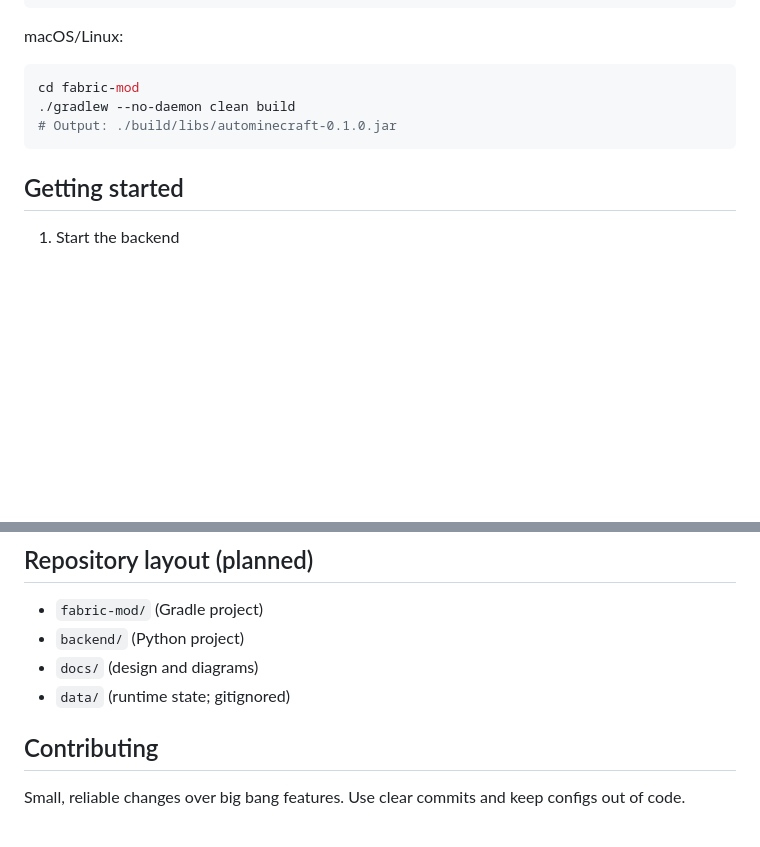
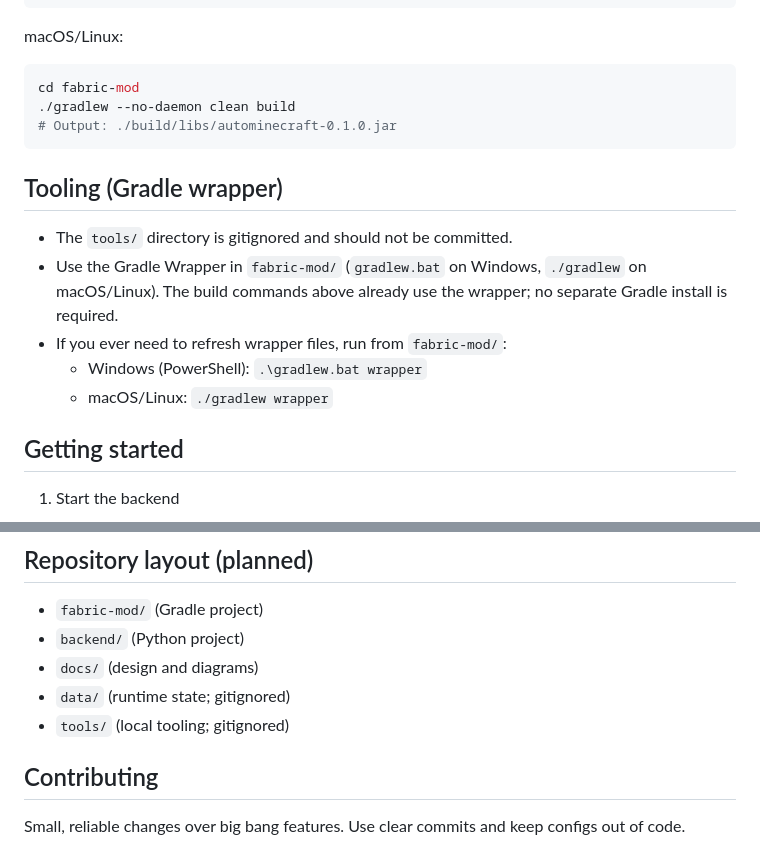
Before and after one commit to dross1-dross1/auto-mc, a Markdown page: README.md, 2 parts joined by grey strips. GitHub-like rendering; blank space fills up the shorter version.

Commit message:
docs: note tools/ is gitignored; use Gradle wrapper in fabric-mod

````diff
--- a/README.md
+++ b/README.md
@@ -69,6 +69,13 @@ cd fabric-mod
 # Output: ./build/libs/autominecraft-0.1.0.jar
 ```
 
+## Tooling (Gradle wrapper)
+- The `tools/` directory is gitignored and should not be committed.
+- Use the Gradle Wrapper in `fabric-mod/` (`gradlew.bat` on Windows, `./gradlew` on macOS/Linux). The build commands above already use the wrapper; no separate Gradle install is required.
+- If you ever need to refresh wrapper files, run from `fabric-mod/`:
+  - Windows (PowerShell): `.\gradlew.bat wrapper`
+  - macOS/Linux: `./gradlew wrapper`
+
 ## Getting started
 1) Start the backend
 - Create and fill a `.env` using the example in Configuration. Then install deps and run the server.
@@ -113,6 +120,7 @@ Tips
 - `backend/` (Python project)
 - `docs/` (design and diagrams)
 - `data/` (runtime state; gitignored)
+ - `tools/` (local tooling; gitignored)
 
 ## Contributing
 Small, reliable changes over big bang features. Use clear commits and keep configs out of code.
````
